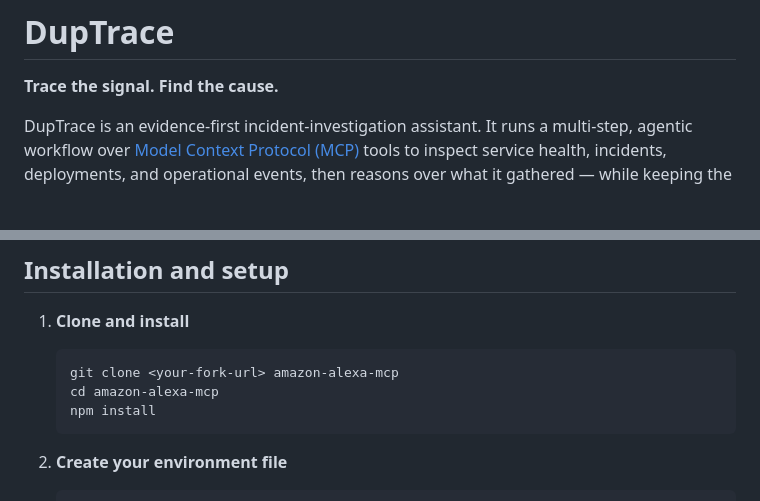
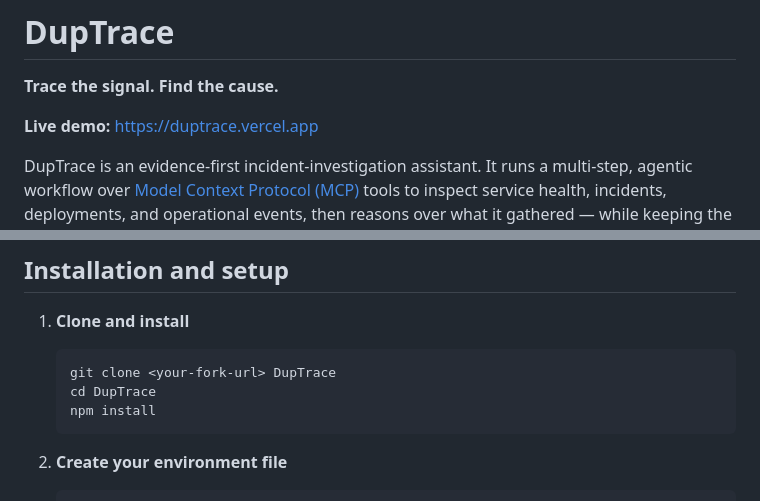
Before and after one commit to arinze116/DupTrace, a Markdown page: README.md, 2 parts joined by grey strips. Rendered like a GitHub page; blank space fills up the shorter version.

Commit message:
docs: clarify public demo and add live link

````diff
--- a/README.md
+++ b/README.md
@@ -1,6 +1,8 @@
 # DupTrace
 
 **Trace the signal. Find the cause.**
+
+**Live demo:** https://duptrace.vercel.app
 
 DupTrace is an evidence-first incident-investigation assistant. It runs a multi-step, agentic workflow over [Model Context Protocol (MCP)](https://modelcontextprotocol.io) tools to inspect service health, incidents, deployments, and operational events, then reasons over what it gathered — while keeping the underlying evidence inspectable and keeping correlation clearly separate from proven causation.
 
@@ -75,8 +77,8 @@ No external database or extra services are required — the MCP server and fixtu
 1. **Clone and install**
 
    ```bash
-   git clone <your-fork-url> amazon-alexa-mcp
-   cd amazon-alexa-mcp
+   git clone <your-fork-url> DupTrace
+   cd DupTrace
    npm install
    ```
 
````
